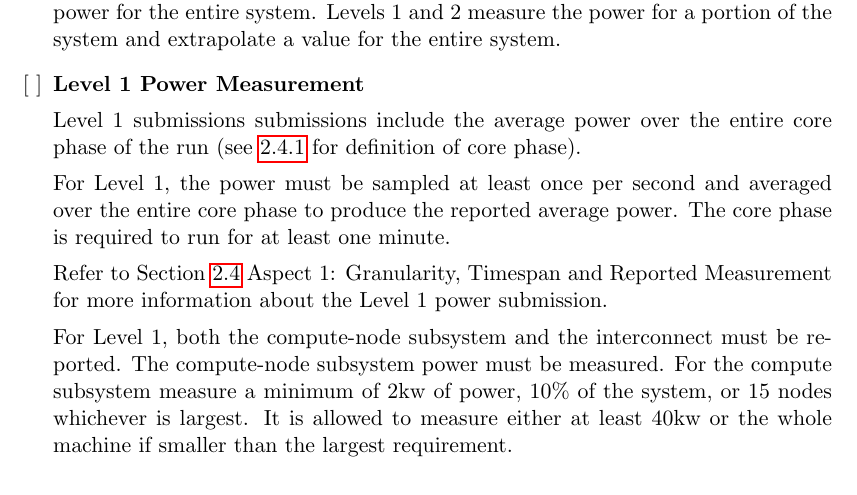
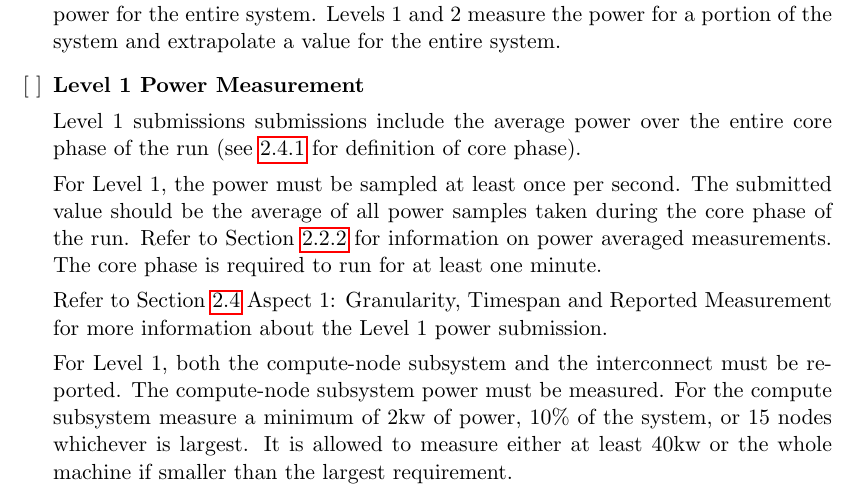
Before and after one commit to EEHPCWG/PowerMeasurementMethodology, a LaTeX document (methodology.tex, which reads text/checklist.tex): part of page 7 of 31, cut so that both start at the same text. Compiled offline with pdfLaTeX.

Commit message:
improve text about power averaged measurements for level 1

```diff
--- a/text/checklist.tex
+++ b/text/checklist.tex
@@ -58,11 +58,12 @@ The workload must run on all compute nodes of the system. Level 3 measures the p
 
 Level 1 submissions submissions include the average power over the entire core phase of the run (see \ref{sec:core_phase} for definition of core phase).
 
-For Level 1, the power must be sampled at least once per second and averaged over the entire core phase to produce the reported average power.
+For Level 1, the power must be sampled at least once per second.
+The submitted value should be the average of all power samples taken during the core phase of the run.
+Refer to Section~\ref{sec:PAaTEM} for information on power averaged measurements.
 The core phase is required to run for at least one minute.
 
-Refer to Section~\ref{sec:A1GTRM} Aspect 1: Granularity, Timespan and Reported Measurement for more information about the
-Level 1 power submission.
+Refer to Section~\ref{sec:A1GTRM} Aspect 1: Granularity, Timespan and Reported Measurement for more information about the Level 1 power submission.
 
 For Level 1, both the compute-node subsystem and the interconnect must be reported.
 The compute-node subsystem power must be measured.
```
Also changed, not shown: text/checklist.tex (3 more changed lines).
